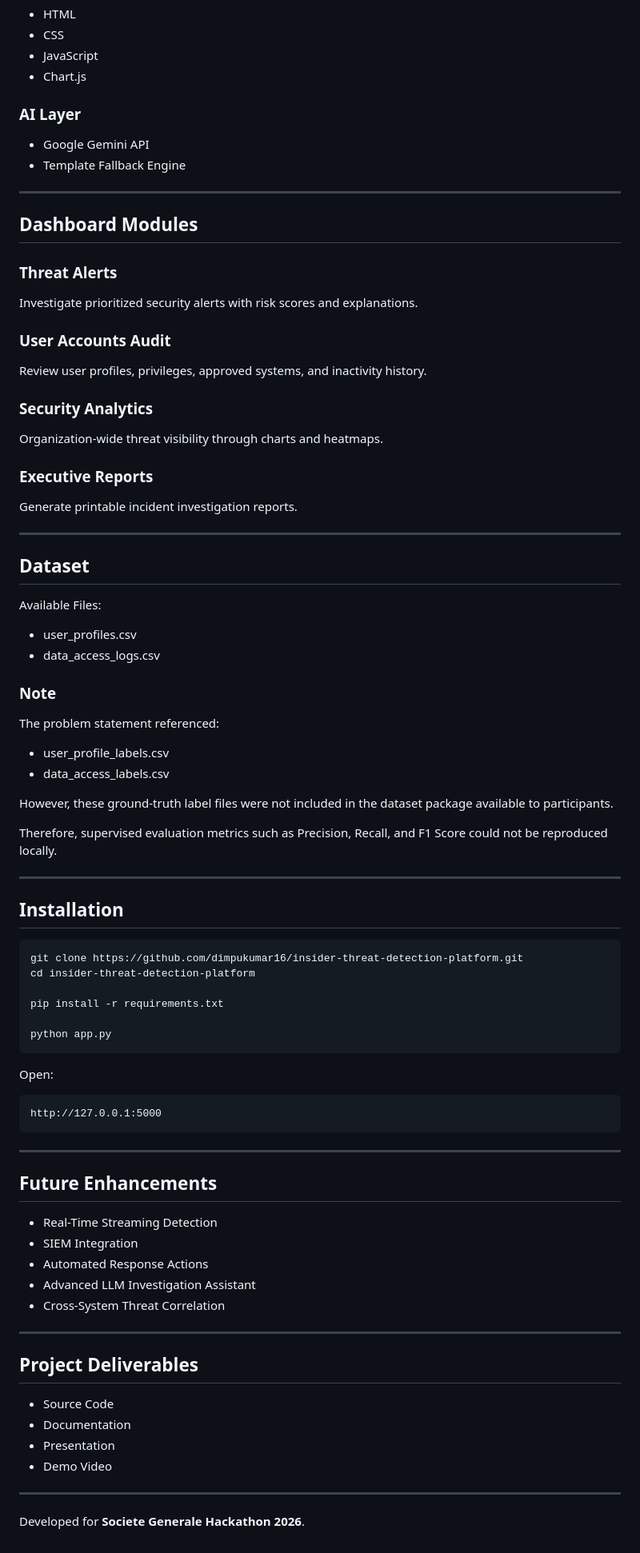
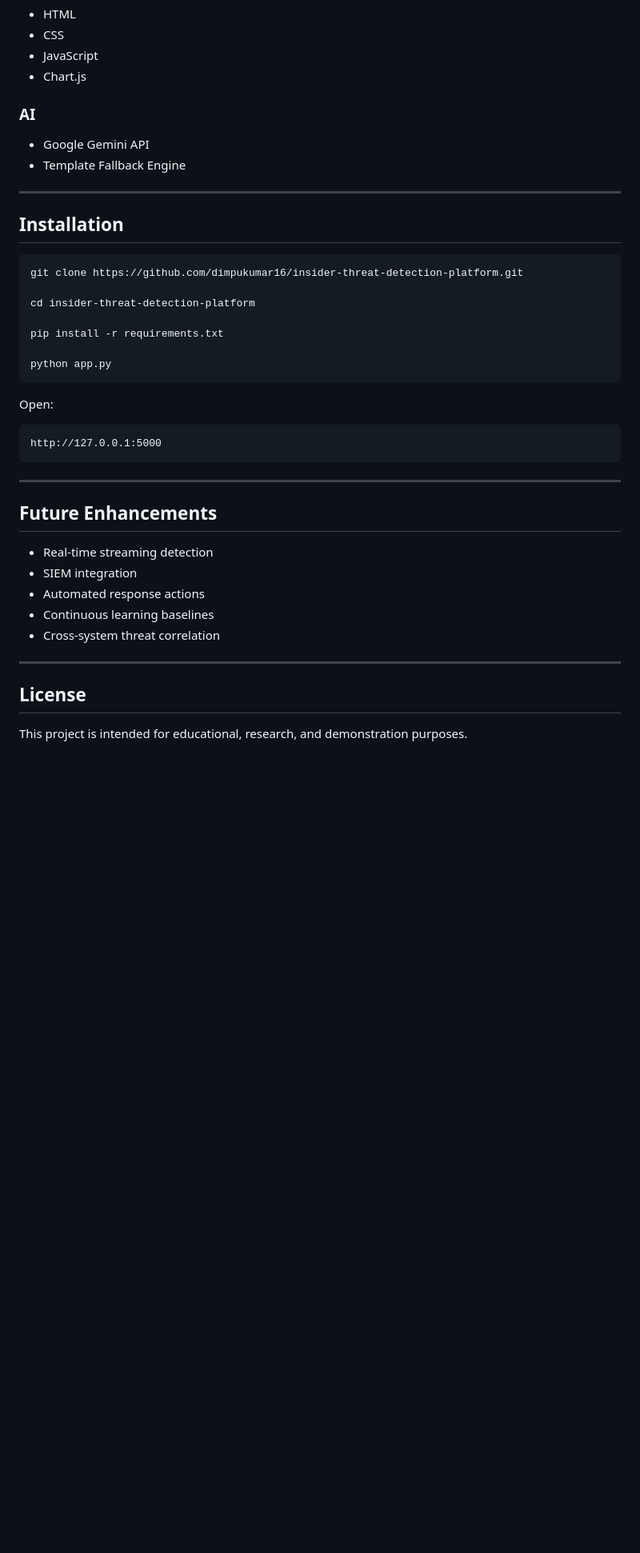
Before and after one commit to dimpukumar16/insider-threat-detection-platform, a Markdown page: README.md, the part around one of its changes. Shown at 80% size. Rendered like a GitHub page; blank space fills up the shorter version.

````diff
--- a/README.md
+++ b/README.md
@@ -79,50 +131,10 @@ Dashboard & Reporting
 * JavaScript
 * Chart.js
 
-### AI Layer
+### AI
 
 * Google Gemini API
 * Template Fallback Engine
-
----
-
-## Dashboard Modules
-
-### Threat Alerts
-
-Investigate prioritized security alerts with risk scores and explanations.
-
-### User Accounts Audit
-
-Review user profiles, privileges, approved systems, and inactivity history.
-
-### Security Analytics
-
-Organization-wide threat visibility through charts and heatmaps.
-
-### Executive Reports
-
-Generate printable incident investigation reports.
-
----
-
-## Dataset
-
-Available Files:
-
-* user_profiles.csv
-* data_access_logs.csv
-
-### Note
-
-The problem statement referenced:
-
-* user_profile_labels.csv
-* data_access_labels.csv
-
-However, these ground-truth label files were not included in the dataset package available to participants.
-
-Therefore, supervised evaluation metrics such as Precision, Recall, and F1 Score could not be reproduced locally.
 
 ---
 
@@ -130,6 +142,7 @@ Therefore, supervised evaluation metrics such as Precision, Recall, and F1 Score
 
 ```bash
 git clone https://github.com/dimpukumar16/insider-threat-detection-platform.git
+
 cd insider-threat-detection-platform
 
 pip install -r requirements.txt
@@ -147,21 +160,14 @@ http://127.0.0.1:5000
 
 ## Future Enhancements
 
-* Real-Time Streaming Detection
-* SIEM Integration
-* Automated Response Actions
-* Advanced LLM Investigation Assistant
-* Cross-System Threat Correlation
+* Real-time streaming detection
+* SIEM integration
+* Automated response actions
+* Continuous learning baselines
+* Cross-system threat correlation
 
 ---
 
-## Project Deliverables
+## License
 
-* Source Code
-* Documentation
-* Presentation
-* Demo Video
-
----
-
-Developed for **Societe Generale Hackathon 2026**.
+This project is intended for educational, research, and demonstration purposes.
````
Also changed, not shown: other parts of README.md (+72 -20 lines).
